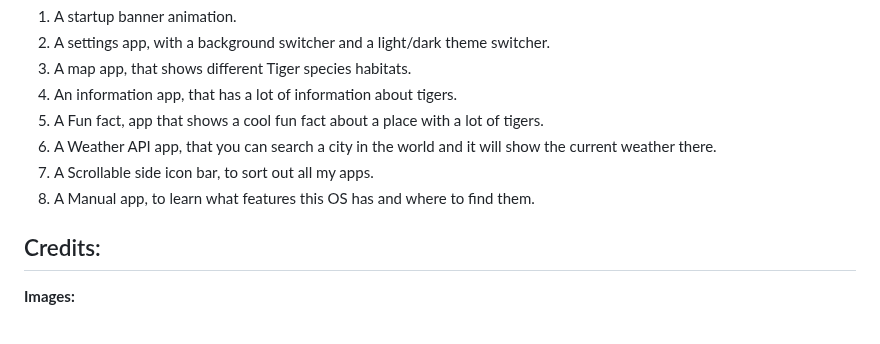
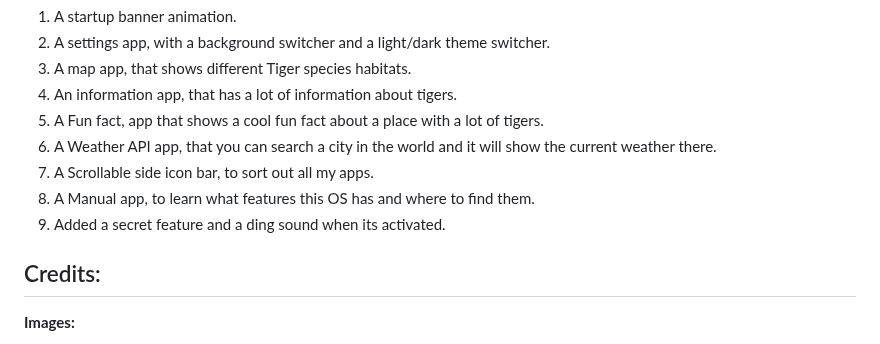
Before and after one commit to rayan123-4/My-WebOS-Stardance, a Markdown page: README.md, the part around the change. GitHub-like rendering.

```diff
--- a/README.md
+++ b/README.md
@@ -30,6 +30,7 @@ git clone https://github.com/rayan123-4/My-WebOS-Stardance
 6. A Weather API app, that you can search a city in the world and it will show the current weather there.
 7. A Scrollable side icon bar, to sort out all my apps.
 8. A Manual app, to learn what features this OS has and where to find them.
+9. Added a secret feature and a ding sound when its activated.
 
 ## Credits:
 
```
